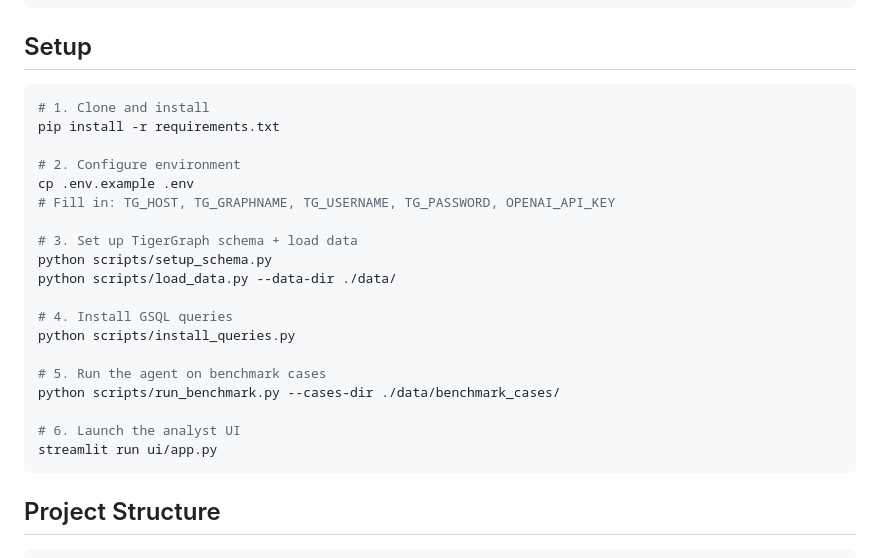
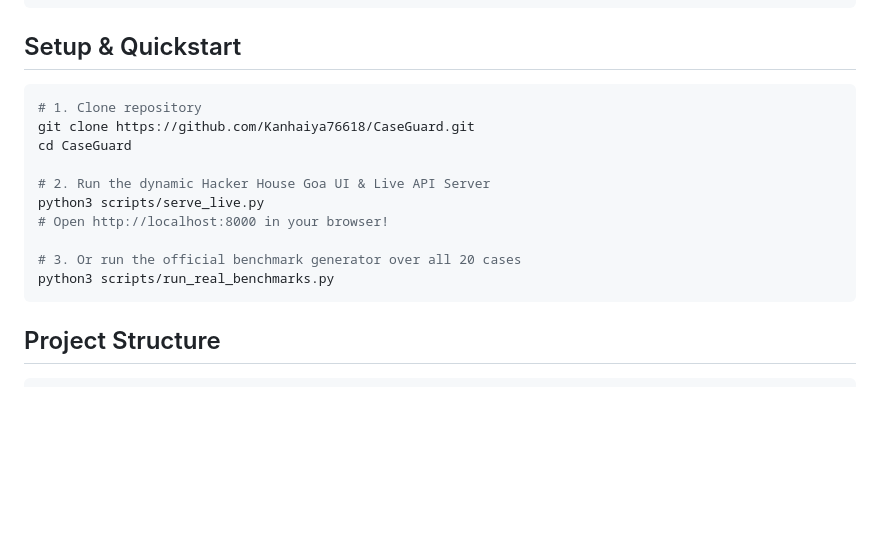
Before and after one commit to Kanhaiya76618/CaseGuard, a Markdown page: README.md, the part around the change. Rendered like a GitHub page; blank space fills up the shorter version.

Commit message:
docs: streamline README quickstart for live Hacker House Goa UI

````diff
--- a/README.md
+++ b/README.md
@@ -17,28 +17,19 @@ LangGraph Agent (stateful cyclic loop)
      └── GraphRAG (policy/typology grounding)
 ```
 
-## Setup
+## Setup & Quickstart
 
 ```bash
-# 1. Clone and install
-pip install -r requirements.txt
+# 1. Clone repository
+git clone https://github.com/Kanhaiya76618/CaseGuard.git
+cd CaseGuard
 
-# 2. Configure environment
-cp .env.example .env
-# Fill in: TG_HOST, TG_GRAPHNAME, TG_USERNAME, TG_PASSWORD, OPENAI_API_KEY
+# 2. Run the dynamic Hacker House Goa UI & Live API Server
+python3 scripts/serve_live.py
+# Open http://localhost:8000 in your browser!
 
-# 3. Set up TigerGraph schema + load data
-python scripts/setup_schema.py
-python scripts/load_data.py --data-dir ./data/
-
-# 4. Install GSQL queries
-python scripts/install_queries.py
-
-# 5. Run the agent on benchmark cases
-python scripts/run_benchmark.py --cases-dir ./data/benchmark_cases/
-
-# 6. Launch the analyst UI
-streamlit run ui/app.py
+# 3. Or run the official benchmark generator over all 20 cases
+python3 scripts/run_real_benchmarks.py
 ```
 
 ## Project Structure
````
